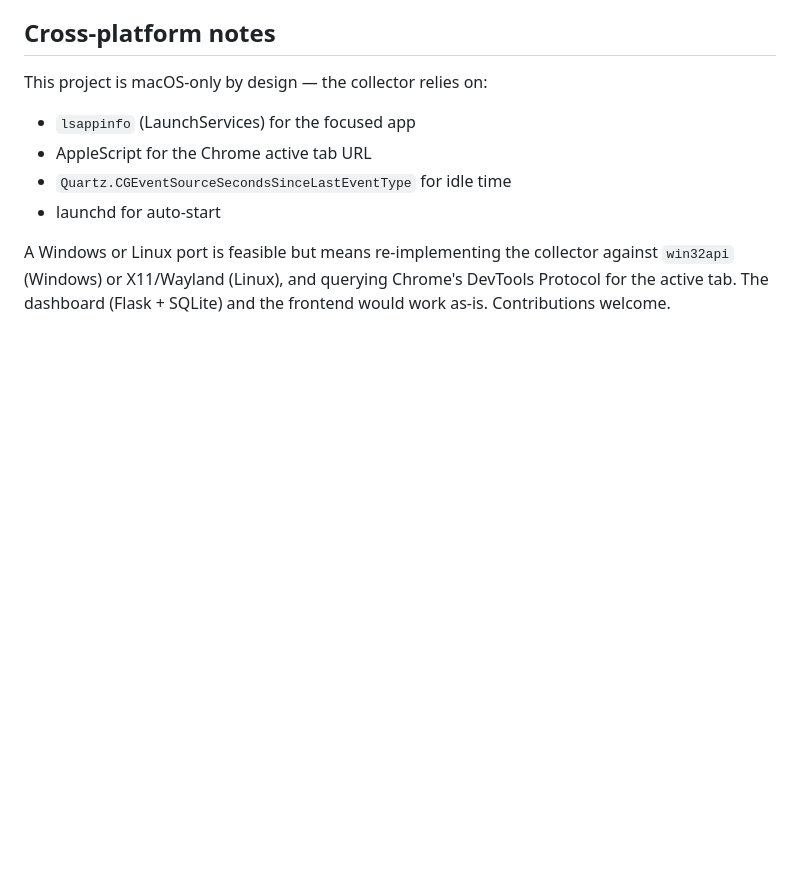
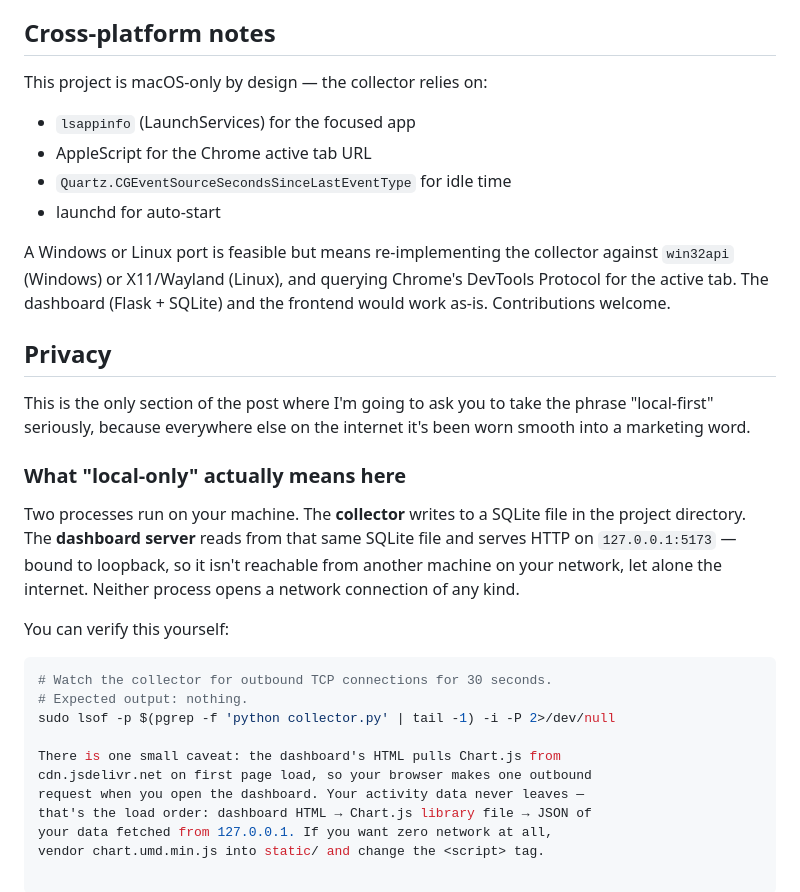
Before and after one commit to abhiramr/where-did-my-day-go, a Markdown page: README.md, the part around the change. Rendered like a GitHub page; blank space fills up the shorter version.

````diff
--- a/README.md
+++ b/README.md
@@ -284,3 +284,32 @@ A Windows or Linux port is feasible but means re-implementing the
 collector against `win32api` (Windows) or X11/Wayland (Linux), and
 querying Chrome's DevTools Protocol for the active tab. The dashboard
 (Flask + SQLite) and the frontend would work as-is. Contributions welcome.
+
+
+  ## Privacy
+
+  This is the only section of the post where I'm going to ask you to take the
+  phrase "local-first" seriously, because everywhere else on the internet it's
+  been worn smooth into a marketing word.
+
+  ### What "local-only" actually means here
+
+  Two processes run on your machine. The **collector** writes to a SQLite file
+  in the project directory. The **dashboard server** reads from that same
+  SQLite file and serves HTTP on `127.0.0.1:5173` — bound to loopback, so it
+  isn't reachable from another machine on your network, let alone the
+  internet. Neither process opens a network connection of any kind.
+
+  You can verify this yourself:
+
+  ```bash
+  # Watch the collector for outbound TCP connections for 30 seconds.
+  # Expected output: nothing.
+  sudo lsof -p $(pgrep -f 'python collector.py' | tail -1) -i -P 2>/dev/null
+
+  There is one small caveat: the dashboard's HTML pulls Chart.js from
+  cdn.jsdelivr.net on first page load, so your browser makes one outbound
+  request when you open the dashboard. Your activity data never leaves —
+  that's the load order: dashboard HTML → Chart.js library file → JSON of
+  your data fetched from 127.0.0.1. If you want zero network at all,
+  vendor chart.umd.min.js into static/ and change the <script> tag.
````
